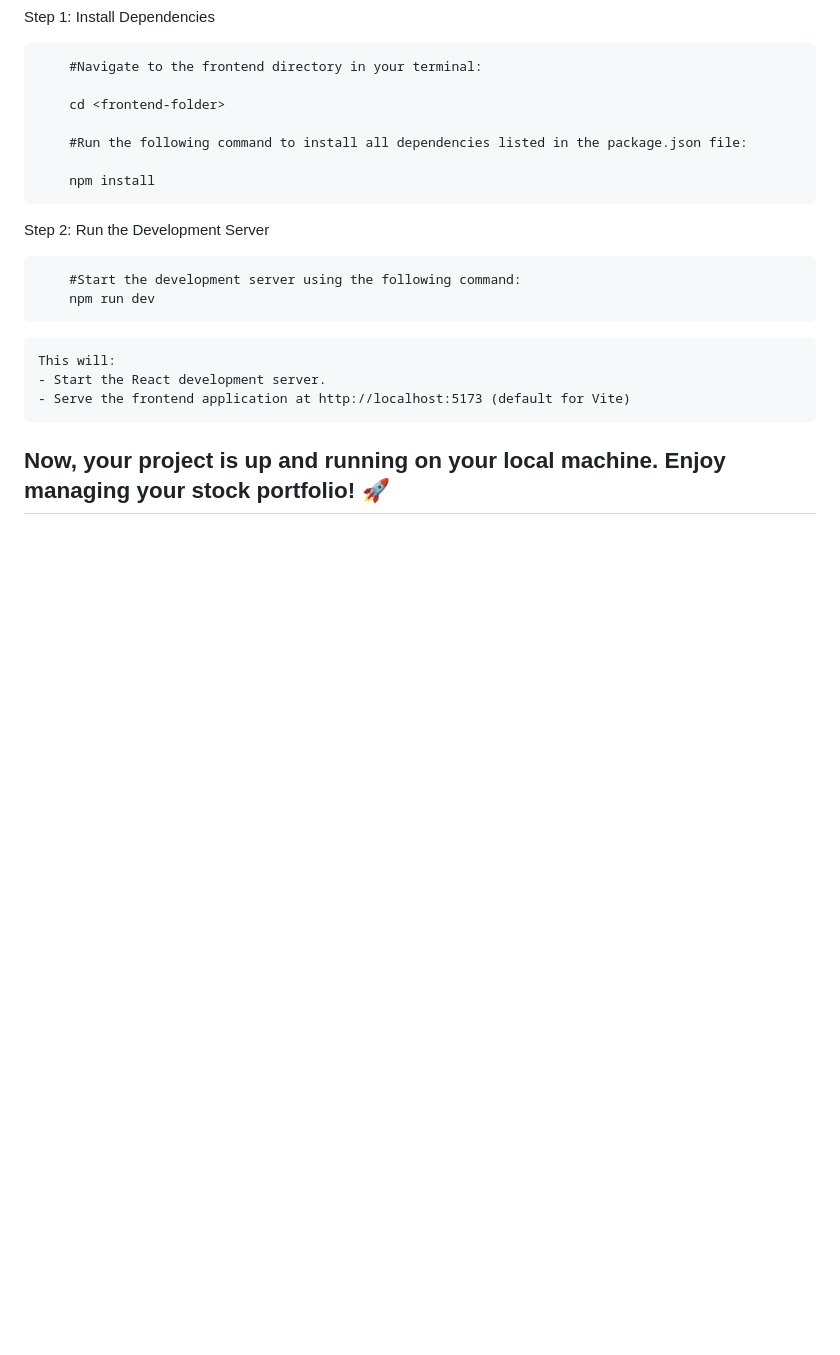
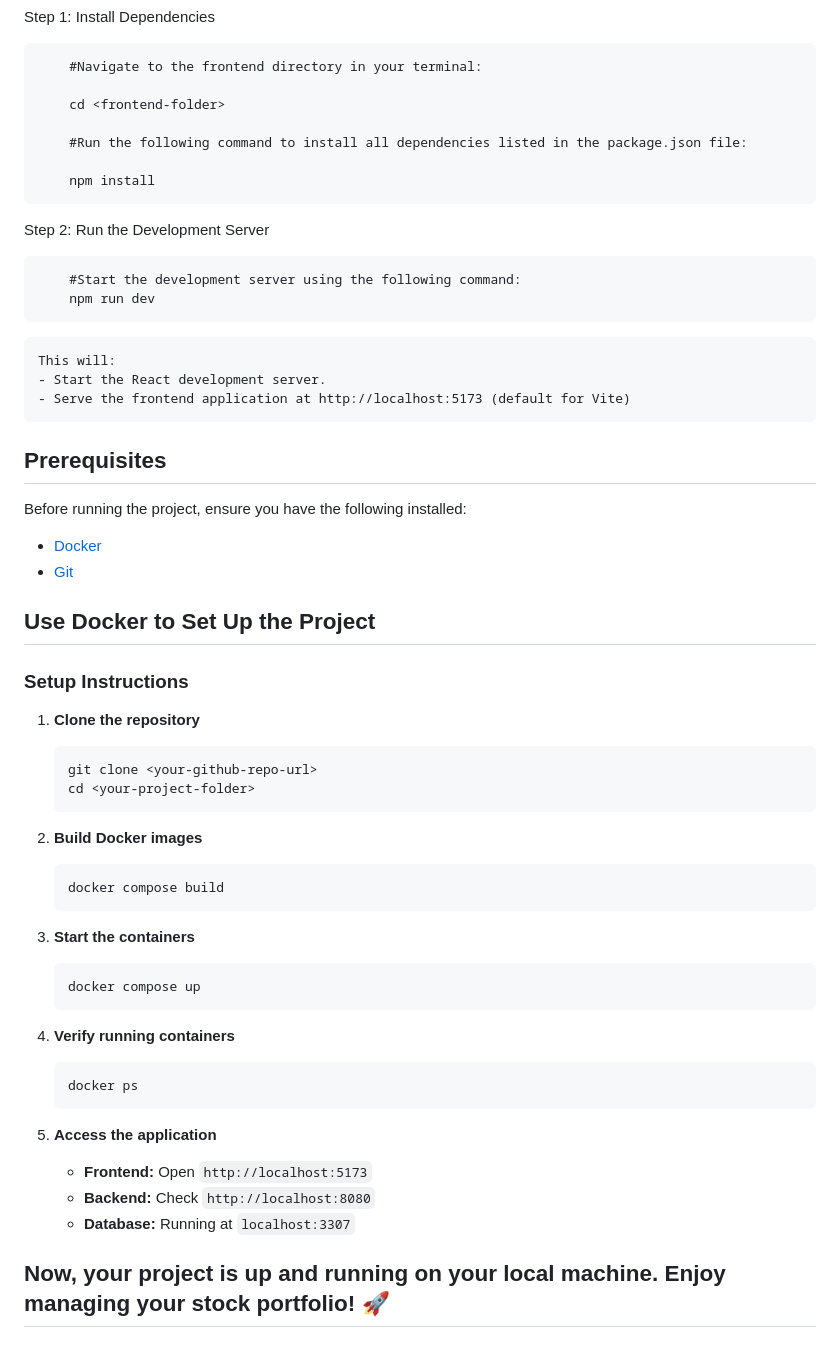
Before and after one commit to QaShah07/StockPortfolioDashboard, a Markdown page: README.md, the part around the change. Rendered like a GitHub page; blank space fills up the shorter version.

Commit message:
updated step of docker

````diff
--- a/README.md
+++ b/README.md
@@ -137,4 +137,39 @@ Step 2: Run the Development Server
     - Start the React development server.
     - Serve the frontend application at http://localhost:5173 (default for Vite)
 
+## Prerequisites
+Before running the project, ensure you have the following installed:
+- [Docker](https://www.docker.com/get-started)
+- [Git](https://git-scm.com/)
+
+## Use Docker to Set Up the Project
+
+### **Setup Instructions**
+1. **Clone the repository**
+   ```sh
+   git clone <your-github-repo-url>
+   cd <your-project-folder>
+   ```
+
+2. **Build Docker images**
+   ```sh
+   docker compose build
+   ```
+
+3. **Start the containers**
+   ```sh
+   docker compose up
+   ```
+
+4. **Verify running containers**
+   ```sh
+   docker ps
+   ```
+
+5. **Access the application**
+   - **Frontend:** Open `http://localhost:5173`
+   - **Backend:** Check `http://localhost:8080`
+   - **Database:** Running at `localhost:3307`
+
+
 ## Now, your project is up and running on your local machine. Enjoy managing your stock portfolio! 🚀
````
